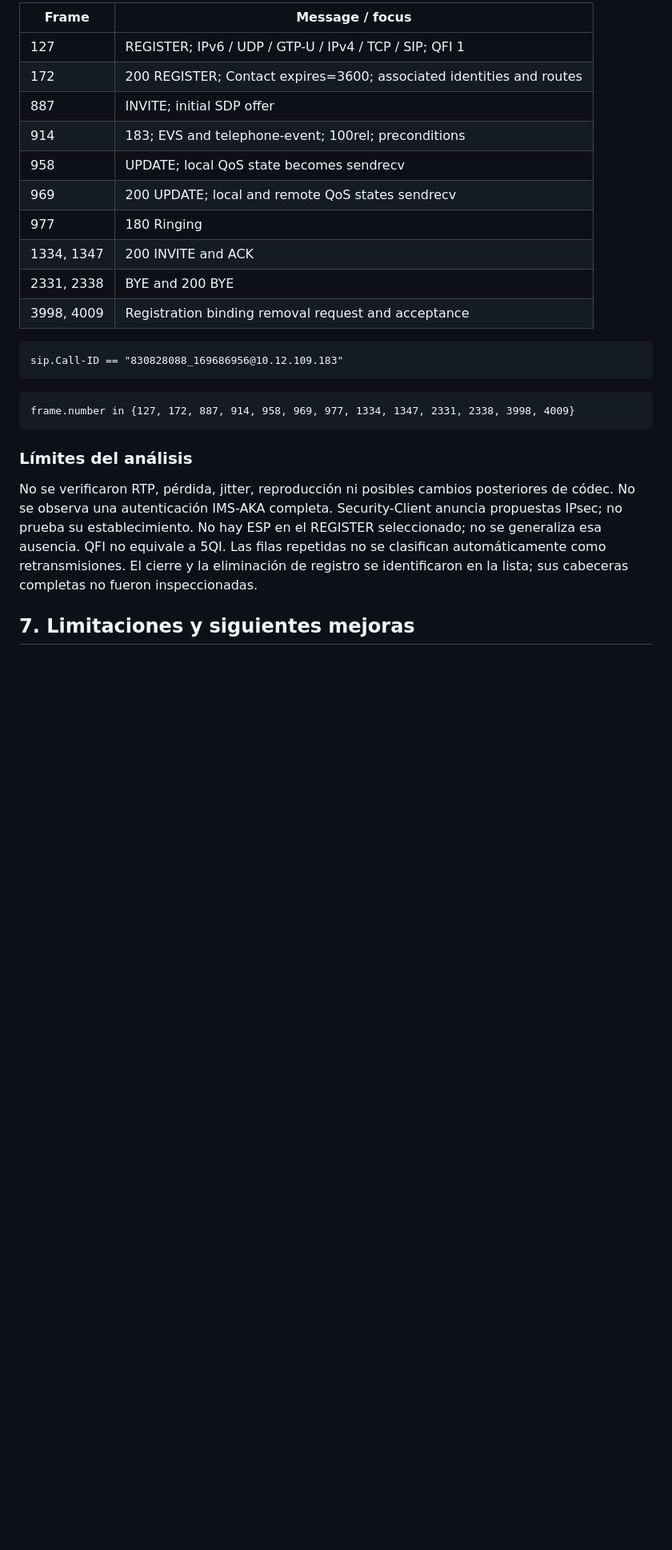
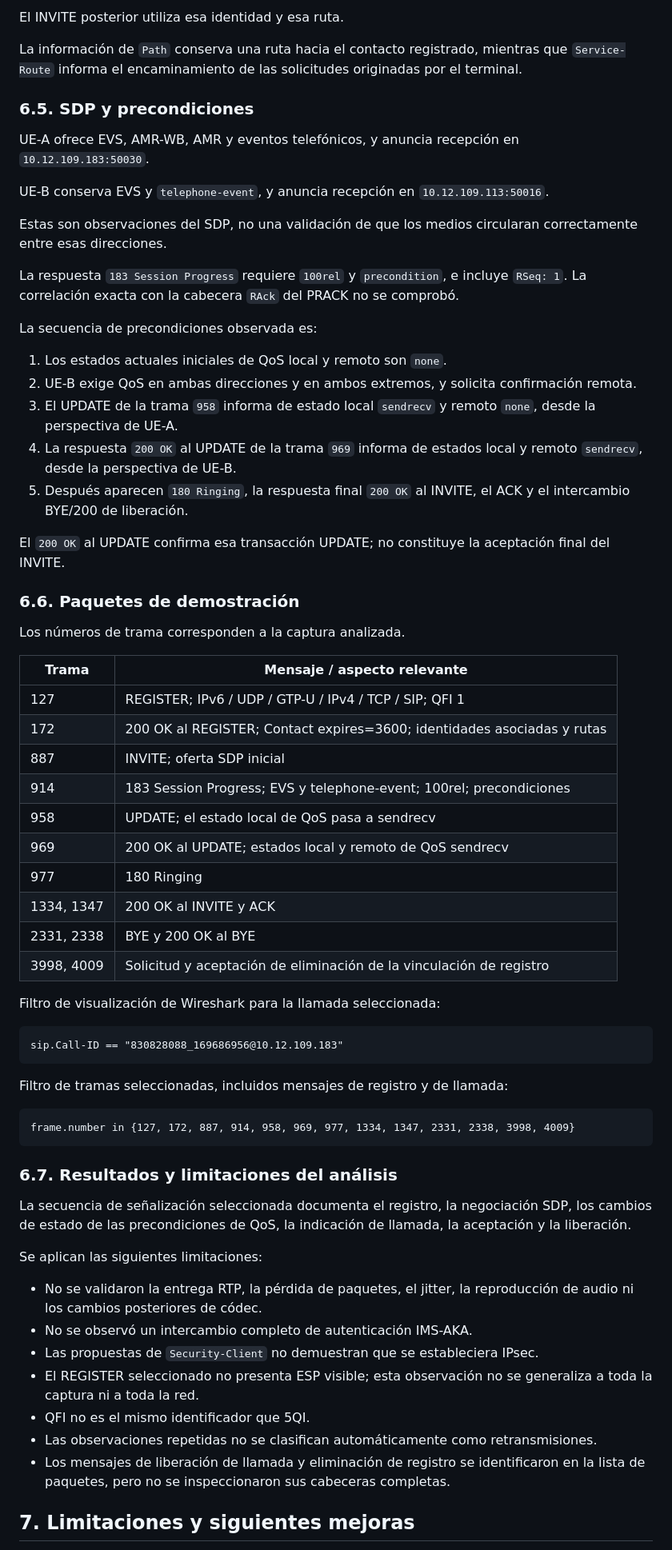
Before and after one commit to avillarauz/ng-voice-technical-challenge, a Markdown page: README.md, the part around one of its changes. Shown at 80% size. GitHub-like rendering; blank space fills up the shorter version.

````diff
--- a/README.md
+++ b/README.md
@@ -133,28 +163,70 @@ En el INVITE, A declara curr local/remote none. En el 183 B exige condiciones ob
 
-| Frame | Message / focus |
+El INVITE posterior utiliza esa identidad y esa ruta.
+
+La información de `Path` conserva una ruta hacia el contacto registrado, mientras que `Service-Route` informa el encaminamiento de las solicitudes originadas por el terminal.
+
+### 6.5. SDP y precondiciones
+
+UE-A ofrece EVS, AMR-WB, AMR y eventos telefónicos, y anuncia recepción en `10.12.109.183:50030`.
+
+UE-B conserva EVS y `telephone-event`, y anuncia recepción en `10.12.109.113:50016`.
+
+Estas son observaciones del SDP, no una validación de que los medios circularan correctamente entre esas direcciones.
+
+La respuesta `183 Session Progress` requiere `100rel` y `precondition`, e incluye `RSeq: 1`. La correlación exacta con la cabecera `RAck` del PRACK no se comprobó.
+
+La secuencia de precondiciones observada es:
+
+1. Los estados actuales iniciales de QoS local y remoto son `none`.
+2. UE-B exige QoS en ambas direcciones y en ambos extremos, y solicita confirmación remota.
+3. El UPDATE de la trama `958` informa de estado local `sendrecv` y remoto `none`, desde la perspectiva de UE-A.
+4. La respuesta `200 OK` al UPDATE de la trama `969` informa de estados local y remoto `sendrecv`, desde la perspectiva de UE-B.
+5. Después aparecen `180 Ringing`, la respuesta final `200 OK` al INVITE, el ACK y el intercambio BYE/200 de liberación.
+
+El `200 OK` al UPDATE confirma esa transacción UPDATE; no constituye la aceptación final del INVITE.
+
+### 6.6. Paquetes de demostración
+
+Los números de trama corresponden a la captura analizada.
+
+| Trama | Mensaje / aspecto relevante |
 |---|---|
 | 127 | REGISTER; IPv6 / UDP / GTP-U / IPv4 / TCP / SIP; QFI 1 |
-| 172 | 200 REGISTER; Contact expires=3600; associated identities and routes |
-| 887 | INVITE; initial SDP offer |
-| 914 | 183; EVS and telephone-event; 100rel; preconditions |
-| 958 | UPDATE; local QoS state becomes sendrecv |
-| 969 | 200 UPDATE; local and remote QoS states sendrecv |
+| 172 | 200 OK al REGISTER; Contact expires=3600; identidades asociadas y rutas |
+| 887 | INVITE; oferta SDP inicial |
+| 914 | 183 Session Progress; EVS y telephone-event; 100rel; precondiciones |
+| 958 | UPDATE; el estado local de QoS pasa a sendrecv |
+| 969 | 200 OK al UPDATE; estados local y remoto de QoS sendrecv |
 | 977 | 180 Ringing |
-| 1334, 1347 | 200 INVITE and ACK |
-| 2331, 2338 | BYE and 200 BYE |
-| 3998, 4009 | Registration binding removal request and acceptance |
+| 1334, 1347 | 200 OK al INVITE y ACK |
+| 2331, 2338 | BYE y 200 OK al BYE |
+| 3998, 4009 | Solicitud y aceptación de eliminación de la vinculación de registro |
+
+Filtro de visualización de Wireshark para la llamada seleccionada:
 
 ```text
 sip.Call-ID == "830828088_169686956@10.12.109.183"
 ```
 
+Filtro de tramas seleccionadas, incluidos mensajes de registro y de llamada:
+
 ```text
 frame.number in {127, 172, 887, 914, 958, 969, 977, 1334, 1347, 2331, 2338, 3998, 4009}
 ```
 
-### Límites del análisis
+### 6.7. Resultados y limitaciones del análisis
 
-No se verificaron RTP, pérdida, jitter, reproducción ni posibles cambios posteriores de códec. No se observa una autenticación IMS-AKA completa. Security-Client anuncia propuestas IPsec; no prueba su establecimiento. No hay ESP en el REGISTER seleccionado; no se generaliza esa ausencia. QFI no equivale a 5QI. Las filas repetidas no se clasifican automáticamente como retransmisiones. El cierre y la eliminación de registro se identificaron en la lista; sus cabeceras completas no fueron inspeccionadas.
+La secuencia de señalización seleccionada documenta el registro, la negociación SDP, los cambios de estado de las precondiciones de QoS, la indicación de llamada, la aceptación y la liberación.
+
+Se aplican las siguientes limitaciones:
+
+- No se validaron la entrega RTP, la pérdida de paquetes, el jitter, la reproducción de audio ni los cambios posteriores de códec.
+- No se observó un intercambio completo de autenticación IMS-AKA.
+- Las propuestas de `Security-Client` no demuestran que se estableciera IPsec.
+- El REGISTER seleccionado no presenta ESP visible; esta observación no se generaliza a toda la captura ni a toda la red.
+- QFI no es el mismo identificador que 5QI.
+- Las observaciones repetidas no se clasifican automáticamente como retransmisiones.
+- Los mensajes de liberación de llamada y eliminación de registro se identificaron en la lista de paquetes, pero no se inspeccionaron sus cabeceras completas.
 
 ## 7. Limitaciones y siguientes mejoras
 
````
Also changed, not shown: other parts of README.md (+45 -15 lines), README.en.md (+27 -23 lines), assets/diagrams/ims-call-topology.en.png (added), assets/diagrams/ims-call-topology.es.png (added).
